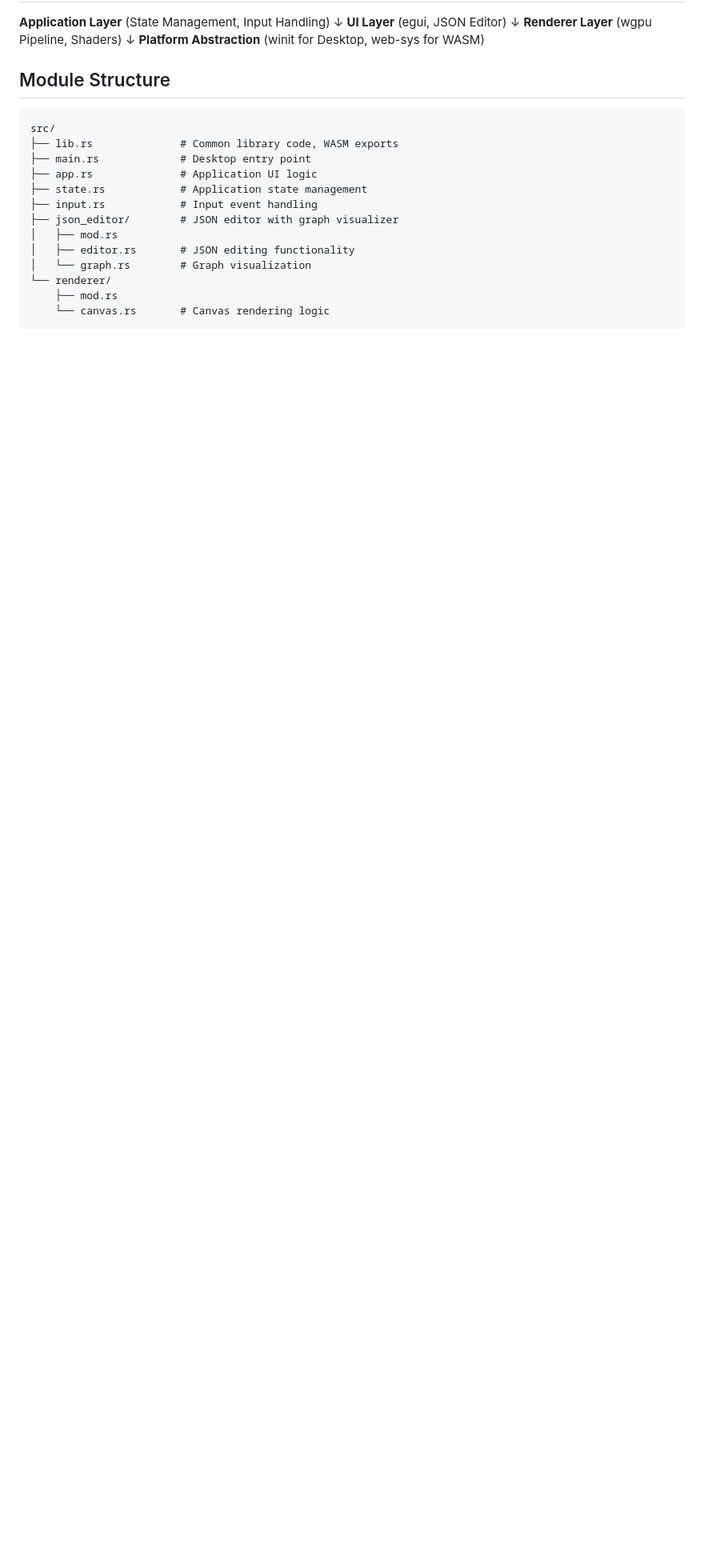
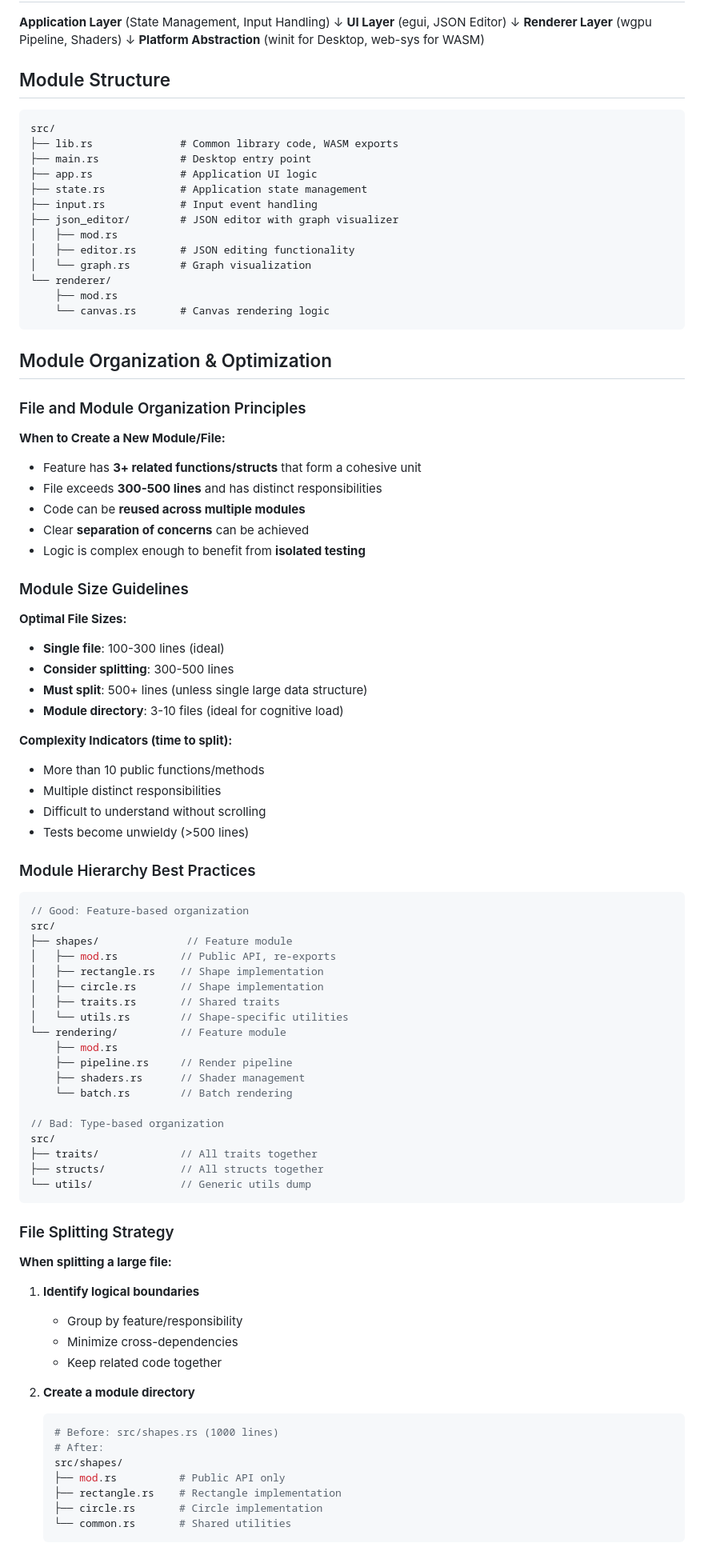
Before and after one commit to zlcjfalsvk/Json-Editor, a Markdown page: .claude/claude.md, the part around one of its changes. Shown at 80% size. Drawn GitHub-style; blank space fills up the shorter version.

````diff
--- a/.claude/claude.md
+++ b/.claude/claude.md
@@ -40,3 +54,72 @@ src/
     └── canvas.rs       # Canvas rendering logic
 ```
 
+## Module Organization & Optimization
+
+### File and Module Organization Principles
+
+**When to Create a New Module/File:**
+- Feature has **3+ related functions/structs** that form a cohesive unit
+- File exceeds **300-500 lines** and has distinct responsibilities
+- Code can be **reused across multiple modules**
+- Clear **separation of concerns** can be achieved
+- Logic is complex enough to benefit from **isolated testing**
+
+### Module Size Guidelines
+
+**Optimal File Sizes:**
+- **Single file**: 100-300 lines (ideal)
+- **Consider splitting**: 300-500 lines
+- **Must split**: 500+ lines (unless single large data structure)
+- **Module directory**: 3-10 files (ideal for cognitive load)
+
+**Complexity Indicators (time to split):**
+- More than 10 public functions/methods
+- Multiple distinct responsibilities
+- Difficult to understand without scrolling
+- Tests become unwieldy (>500 lines)
+
+### Module Hierarchy Best Practices
+
+```rust
+// Good: Feature-based organization
+src/
+├── shapes/              // Feature module
+│   ├── mod.rs          // Public API, re-exports
+│   ├── rectangle.rs    // Shape implementation
+│   ├── circle.rs       // Shape implementation
+│   ├── traits.rs       // Shared traits
+│   └── utils.rs        // Shape-specific utilities
+└── rendering/          // Feature module
+    ├── mod.rs
+    ├── pipeline.rs     // Render pipeline
+    ├── shaders.rs      // Shader management
+    └── batch.rs        // Batch rendering
+
+// Bad: Type-based organization
+src/
+├── traits/             // All traits together
+├── structs/            // All structs together
+└── utils/              // Generic utils dump
+```
+
+### File Splitting Strategy
+
+**When splitting a large file:**
+
+1. **Identify logical boundaries**
+   - Group by feature/responsibility
+   - Minimize cross-dependencies
+   - Keep related code together
+
+2. **Create a module directory**
+   ```bash
+   # Before: src/shapes.rs (1000 lines)
+   # After:
+   src/shapes/
+   ├── mod.rs          # Public API only
+   ├── rectangle.rs    # Rectangle implementation
+   ├── circle.rs       # Circle implementation
+   └── common.rs       # Shared utilities
+   ```
+
````
Also changed, not shown: other parts of .claude/claude.md (+119 -6 lines).
